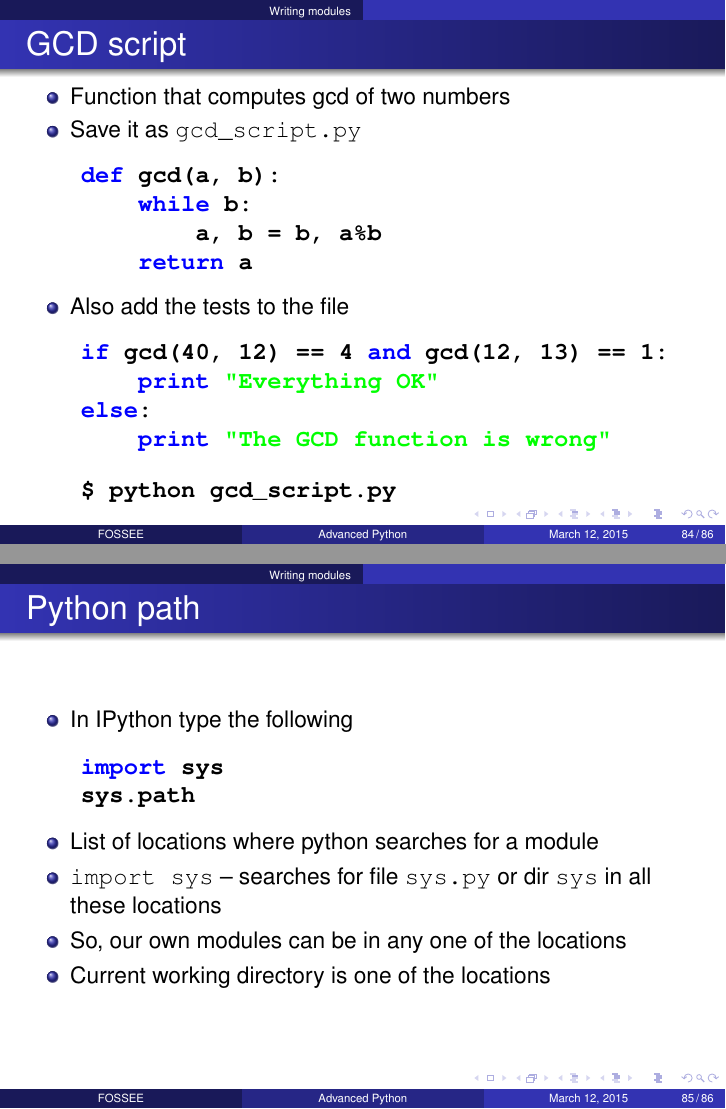
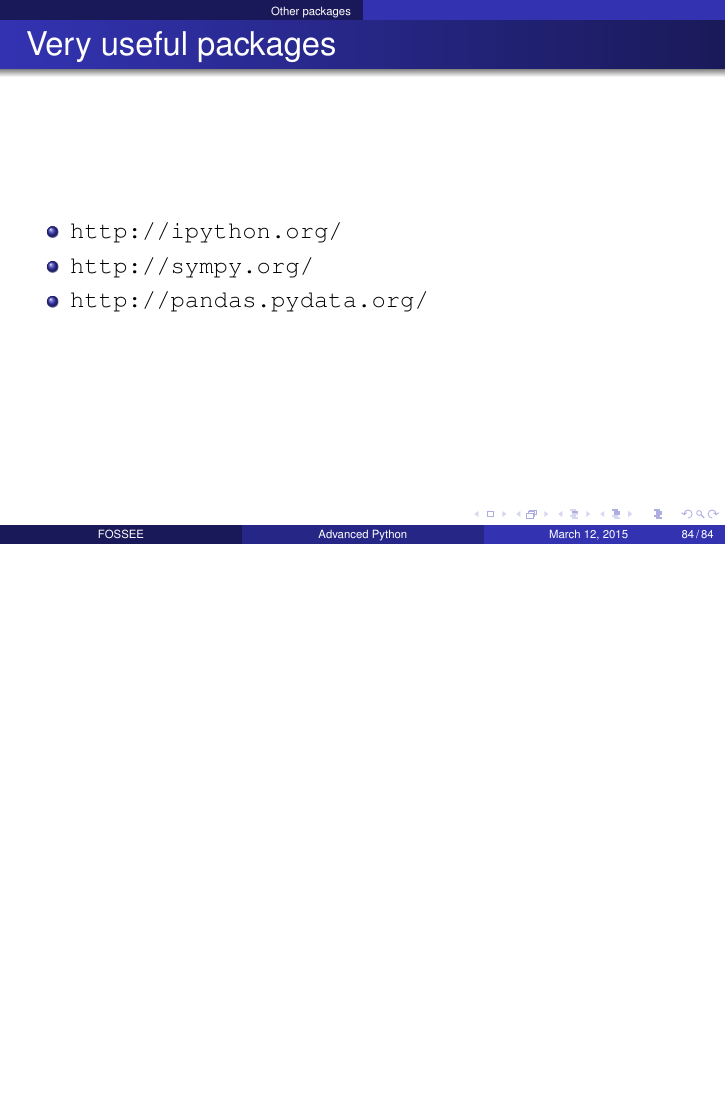
Before and after one commit to FOSSEE/sees, LaTeX slides (slides/advanced_python/advanced_py.tex, which reads slides/advanced_python/slides/modules.tex): pages 84 and 85 of 86 before the commit and page 84 of 84 after it, the two joined at a grey line, the shorter picture padded with empty space. Compiled offline with pdfLaTeX.

Commit message:
Small modifications based on class.

```diff
--- a/slides/advanced_python/advanced_py.tex
+++ b/slides/advanced_python/advanced_py.tex
@@ -50,4 +50,14 @@ showstringspaces=false, keywordstyle=\color{blue}\bfseries}
 \include{slides/scipy}
 \include{slides/modules}
 
+\section{Other packages}
+
+\begin{frame}{Very useful packages}
+    \begin{itemize}
+        \item \url{http://ipython.org/}
+        \item \url{http://sympy.org/}
+        \item \url{http://pandas.pydata.org/}
+    \end{itemize}
+\end{frame}
+
 \end{document}
--- a/slides/advanced_python/slides/modules.tex
+++ b/slides/advanced_python/slides/modules.tex
@@ -93,49 +93,3 @@
     import pylab
   \end{lstlisting}
 \end{frame}
-
-\section{Writing modules}
-
-\begin{frame}[fragile]
-  \frametitle{GCD script}
-  \begin{itemize}
-  \item Function that computes gcd of two numbers
-  \item Save it as \texttt{gcd\_script.py}
-  \end{itemize}
-  \begin{lstlisting}
-    def gcd(a, b):
-        while b:
-            a, b = b, a%b
-        return a
-  \end{lstlisting}
-  \begin{itemize}
-  \item Also add the tests to the file
-  \end{itemize}
-  \begin{lstlisting}
-    if gcd(40, 12) == 4 and gcd(12, 13) == 1:
-        print "Everything OK"
-    else:
-        print "The GCD function is wrong"
-  \end{lstlisting}
-  \begin{lstlisting}
-    $ python gcd_script.py
-  \end{lstlisting} % $
-\end{frame}
-
-\begin{frame}[fragile]
-  \frametitle{Python path}
-  \begin{itemize}
-  \item In IPython type the following
-  \end{itemize}
-  \begin{lstlisting}
-    import sys
-    sys.path
-  \end{lstlisting}
-  \begin{itemize}
-  \item List of locations where python searches for a module
-  \item \texttt{import sys} -- searches for file \texttt{sys.py} or
-    dir \texttt{sys} in all these locations
-  \item So, our own modules can be in any one of the locations
-  \item Current working directory is one of the locations
-  \end{itemize}
-\end{frame}
@@ -151 +95,0 @@
-  \item Add the tests to the following \texttt{if} block
```
Also changed, not shown: slides/advanced_python/slides/modules.tex (20 more changed lines).
